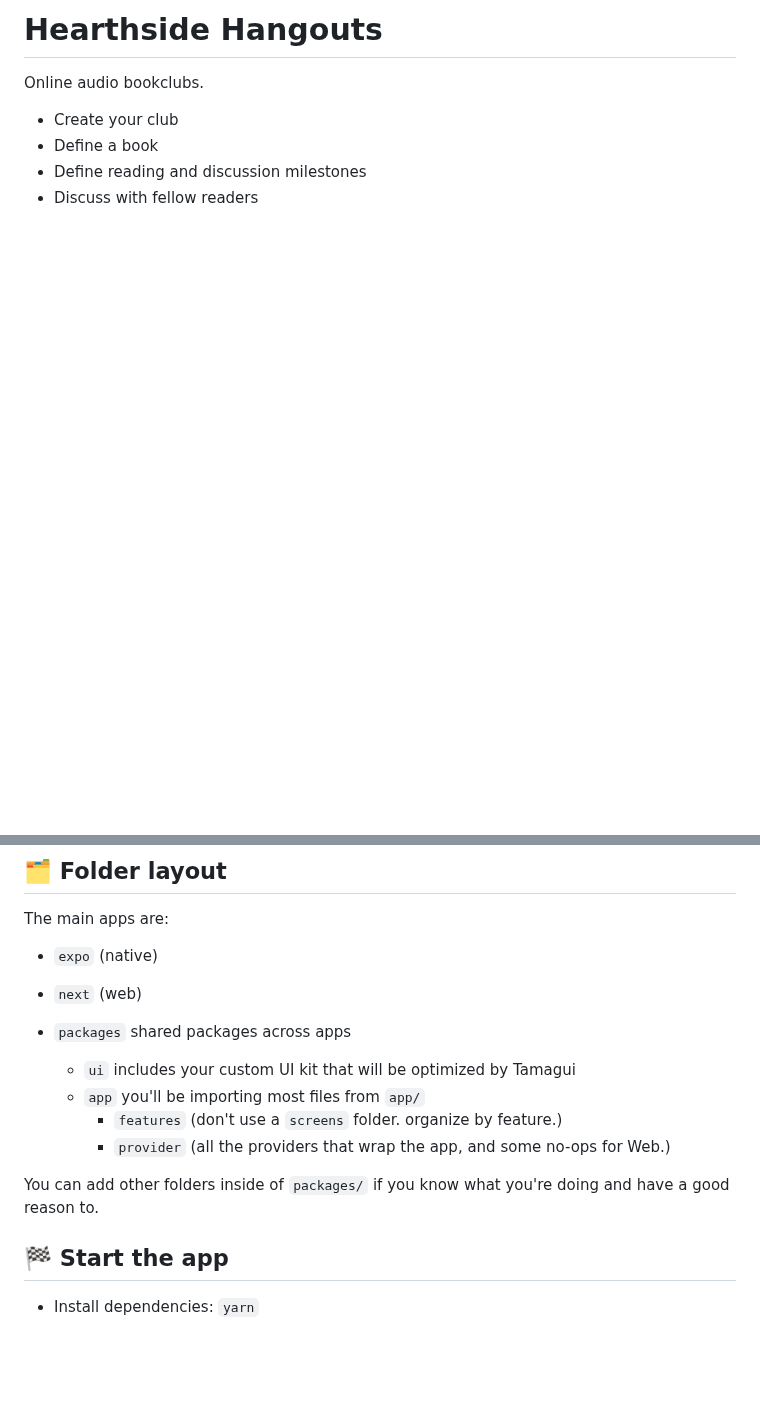
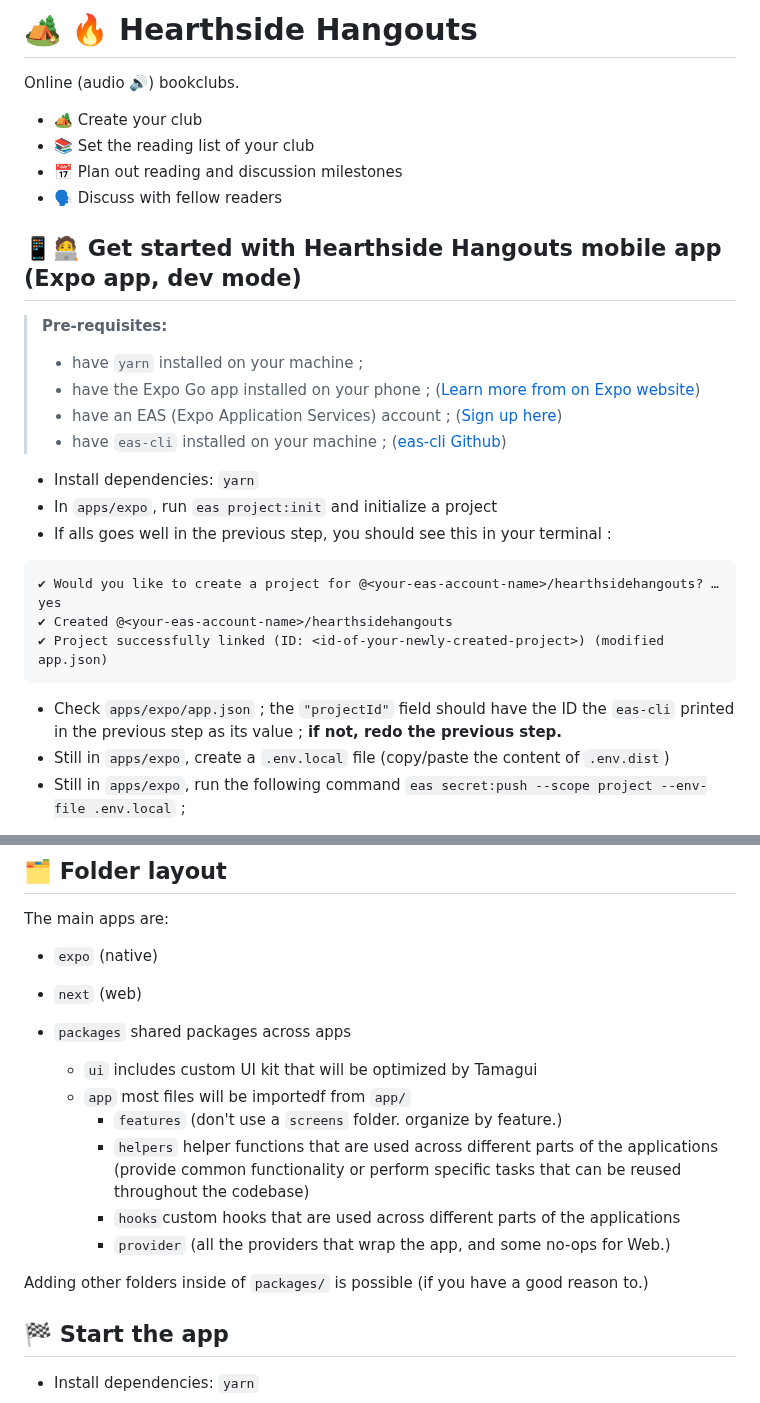
Before and after one commit to naomiHauret/hearthside-hangouts, a Markdown page: README.md, 2 parts joined by grey strips. GitHub-like rendering; blank space fills up the shorter version.

Commit message:
docs: add instructions to get started

````diff
--- a/README.md
+++ b/README.md
@@ -1,8 +1,28 @@
-# Hearthside Hangouts
+# 🏕️ 🔥 Hearthside Hangouts
 
-Online audio bookclubs.
+Online (audio 🔊) bookclubs.
 
-- Create your club
-- Define a book
-- Define reading and discussion milestones
-- Discuss with fellow readers
+- 🏕️ Create your club
+- 📚 Set the reading list of your club
+- 📅 Plan out reading and discussion milestones
+- 🗣️ Discuss with fellow readers
+
+## 📱🧑‍💻 Get started with Hearthside Hangouts mobile app (Expo app, dev mode)
+> **Pre-requisites:**
+> * have `yarn` installed on your machine ;
+> * have the Expo Go app installed on your phone ; ([Learn more from on Expo website](https://expo.dev/client))
+> * have an EAS (Expo Application Services) account ;  ([Sign up here](https://expo.dev/signup))
+> * have `eas-cli` installed on your machine ; ([eas-cli Github](https://github.com/expo/eas-cli))
+
+- Install dependencies: `yarn`
+- In `apps/expo`, run `eas project:init` and initialize a project
+- If alls goes well in the previous step, you should see this in your terminal :
+```
+✔ Would you like to create a project for @<your-eas-account-name>/hearthsidehangouts? … yes
+✔ Created @<your-eas-account-name>/hearthsidehangouts
+✔ Project successfully linked (ID: <id-of-your-newly-created-project>) (modified app.json)
+```
+- Check `apps/expo/app.json` ; the `"projectId"` field should have the ID the `eas-cli` printed in the previous step as its value ; **if not, redo the previous step.**
+- Still in `apps/expo`, create a `.env.local` file (copy/paste the content of `.env.dist`)
+- Still in `apps/expo`, run the following command `eas secret:push --scope project --env-file .env.local` ;
+
@@ -36,12 +116,14 @@ The main apps are:
 - `next` (web)
 
 - `packages` shared packages across apps
-  - `ui` includes your custom UI kit that will be optimized by Tamagui
-  - `app` you'll be importing most files from `app/`
+  - `ui` includes custom UI kit that will be optimized by Tamagui
+  - `app` most files will be importedf from `app/`
     - `features` (don't use a `screens` folder. organize by feature.)
+    - `helpers` helper functions that are used across different parts of the applications (provide common functionality or perform specific tasks that can be reused throughout the codebase)
+    - `hooks`custom hooks that are used across different parts of the applications
     - `provider` (all the providers that wrap the app, and some no-ops for Web.)
 
-You can add other folders inside of `packages/` if you know what you're doing and have a good reason to.
+Adding other folders inside of `packages/` is possible (if you  have a good reason to.)
 
 ## 🏁 Start the app
 
````
Also changed, not shown: other parts of README.md (+61 -1 lines).
